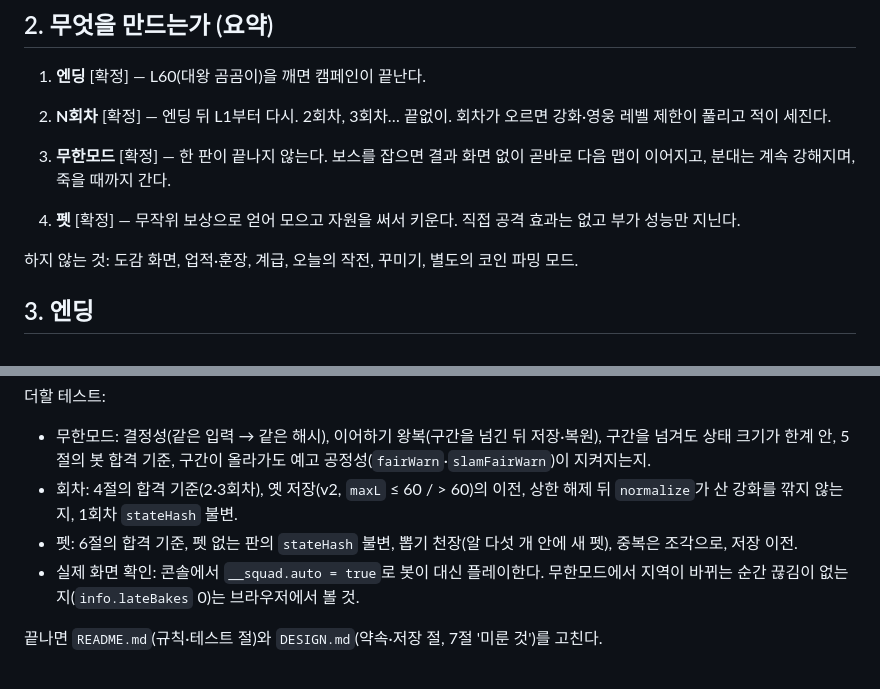
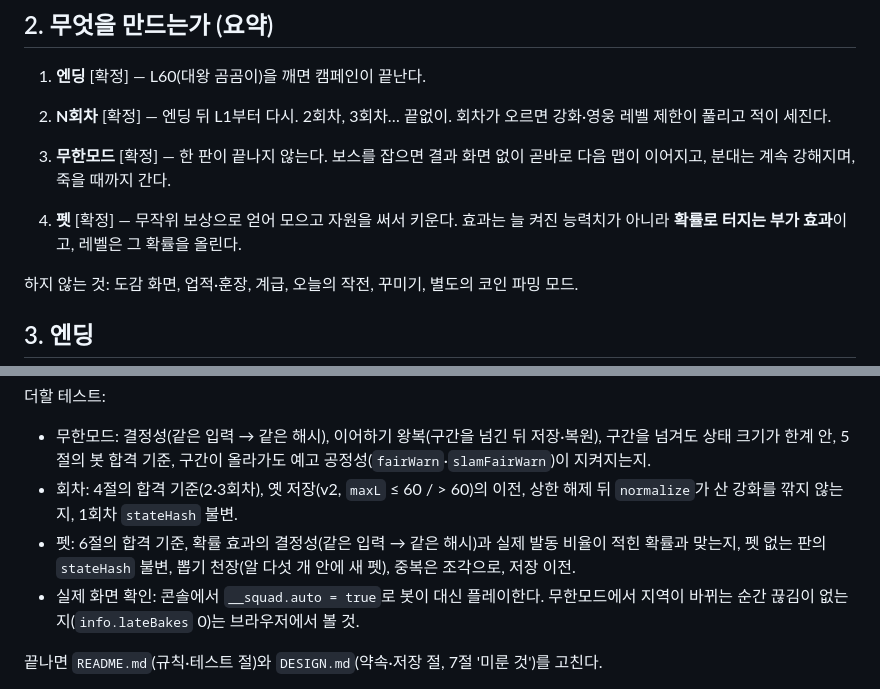
Before and after one commit to Ssuuks/Webpages, a Markdown page: squad/ENDGAME.md, 2 parts joined by grey strips. Drawn GitHub-style.

```diff
--- a/squad/ENDGAME.md
+++ b/squad/ENDGAME.md
@@ -26,7 +26,7 @@
 2. **N회차** [확정] — 엔딩 뒤 L1부터 다시. 2회차, 3회차… 끝없이. 회차가 오르면 강화·영웅 레벨 제한이 풀리고 적이 세진다.
 3. **무한모드** [확정] — 한 판이 끝나지 않는다. 보스를 잡으면 결과 화면 없이 곧바로 다음 맵이 이어지고, 분대는 계속 강해지며, 죽을 때까지 간다.
 
-4. **펫** [확정] — 무작위 보상으로 얻어 모으고 자원을 써서 키운다. 직접 공격 효과는 없고 부가 성능만 지닌다.
+4. **펫** [확정] — 무작위 보상으로 얻어 모으고 자원을 써서 키운다. 효과는 늘 켜진 능력치가 아니라 **확률로 터지는 부가 효과**이고, 레벨은 그 확률을 올린다.
 
 하지 않는 것: 도감 화면, 업적·훈장, 계급, 오늘의 작전, 꾸미기, 별도의 코인 파밍 모드.
 
@@ -186,7 +195,7 @@ CI(`.github/workflows/squad-tests.yml`)가 같은 것을 돌린다. 기존 테
 더할 테스트:
 - 무한모드: 결정성(같은 입력 → 같은 해시), 이어하기 왕복(구간을 넘긴 뒤 저장·복원), 구간을 넘겨도 상태 크기가 한계 안, 5절의 봇 합격 기준, 구간이 올라가도 예고 공정성(`fairWarn`·`slamFairWarn`)이 지켜지는지.
 - 회차: 4절의 합격 기준(2·3회차), 옛 저장(v2, `maxL` ≤ 60 / > 60)의 이전, 상한 해제 뒤 `normalize`가 산 강화를 깎지 않는지, 1회차 `stateHash` 불변.
-- 펫: 6절의 합격 기준, 펫 없는 판의 `stateHash` 불변, 뽑기 천장(알 다섯 개 안에 새 펫), 중복은 조각으로, 저장 이전.
+- 펫: 6절의 합격 기준, 확률 효과의 결정성(같은 입력 → 같은 해시)과 실제 발동 비율이 적힌 확률과 맞는지, 펫 없는 판의 `stateHash` 불변, 뽑기 천장(알 다섯 개 안에 새 펫), 중복은 조각으로, 저장 이전.
 - 실제 화면 확인: 콘솔에서 `__squad.auto = true`로 봇이 대신 플레이한다. 무한모드에서 지역이 바뀌는 순간 끊김이 없는지(`info.lateBakes` 0)는 브라우저에서 볼 것.
 
 끝나면 `README.md`(규칙·테스트 절)와 `DESIGN.md`(약속·저장 절, 7절 '미룬 것')를 고친다.
```
Also changed, not shown: other parts of squad/ENDGAME.md (+23 -13 lines).
